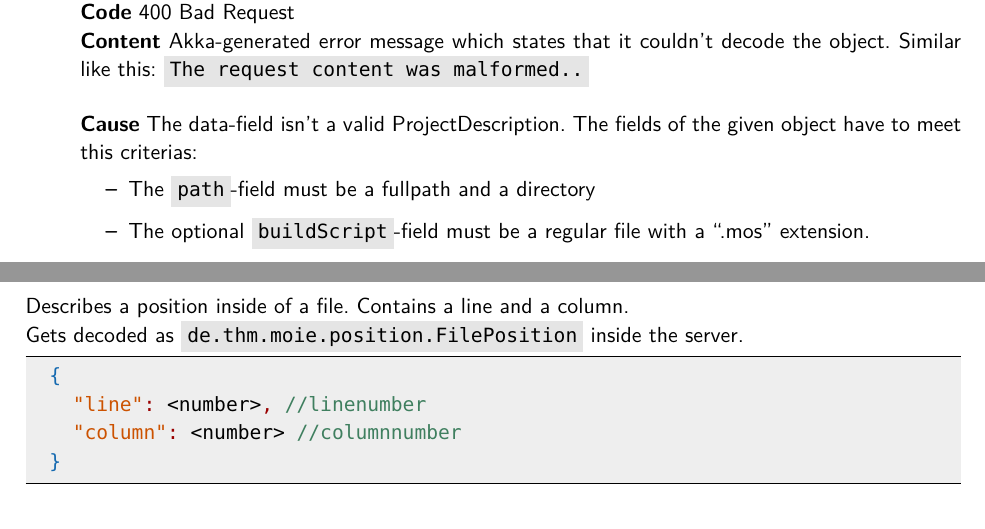
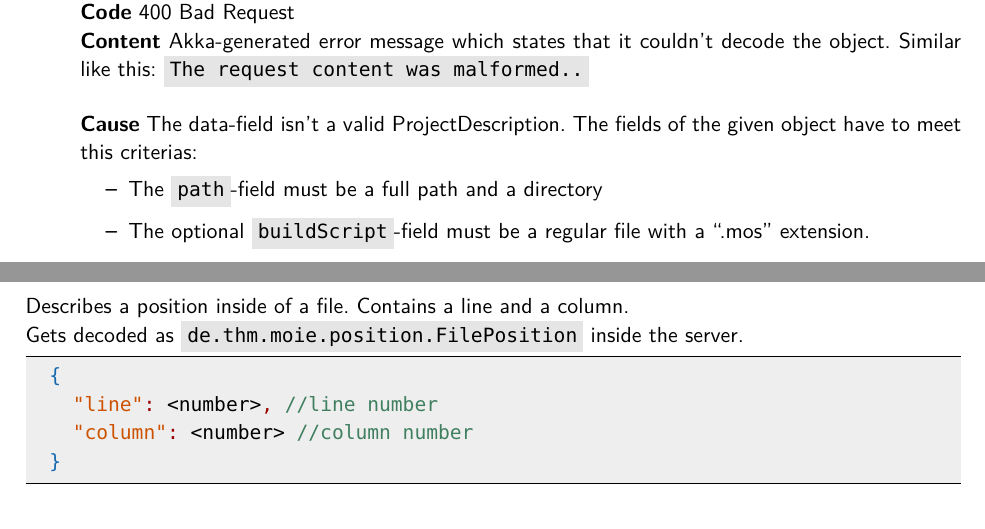
Before and after one commit to THM-MoTE/mope-server, a LaTeX document (doc/rest-api/rest-api.tex, which reads doc/rest-api/api/common-types.tex, doc/rest-api/api/connect.tex): two parts of pages 2 and 9 of 9, joined at a grey line, cut so that both start at the same text. Compiled offline with pdfLaTeX.

Commit message:
Correct spelling

```diff
--- a/doc/rest-api/api/common-types.tex
+++ b/doc/rest-api/api/common-types.tex
@@ -30,8 +30,8 @@ line and a column.
 \newline\decodedAs{de.thm.moie.position.FilePosition}
   \begin{lstlisting}[basicstyle=\small,language=json]
   {
-    "line": <number>, //linenumber
-    "column": <number> //columnnumber
+    "line": <number>, //line number
+    "column": <number> //column number
   }
   \end{lstlisting}
 
--- a/doc/rest-api/api/connect.tex
+++ b/doc/rest-api/api/connect.tex
@@ -33,7 +33,7 @@ Connects a client to the server and starts a manager for the given project.
   \fixedspace\textbf{Cause} The data-field isn't a valid ProjectDescription.
   The fields of the given object have to meet this criterias:
   \begin{itemize}
-  \item The \code{path}-field must be a fullpath and a directory
+  \item The \code{path}-field must be a full path and a directory
   \item The optional \code{buildScript}-field must be a regular file with a ``.mos'' extension.
   \end{itemize}
   \textbf{Code} 400 Bad Request
```
Also changed, not shown: README.md, doc/rest-api/api/common-types.tex (2 more changed lines).
